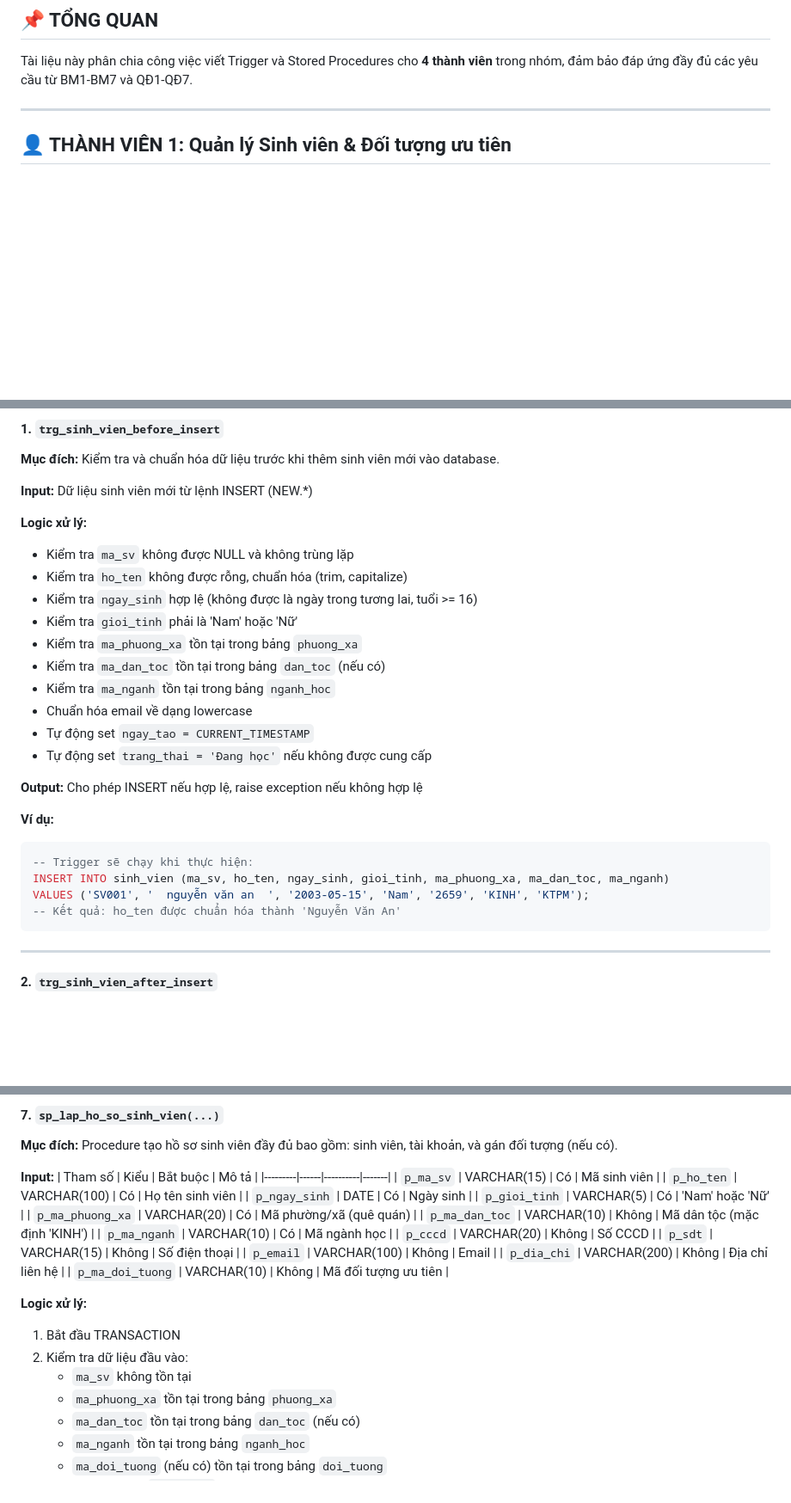
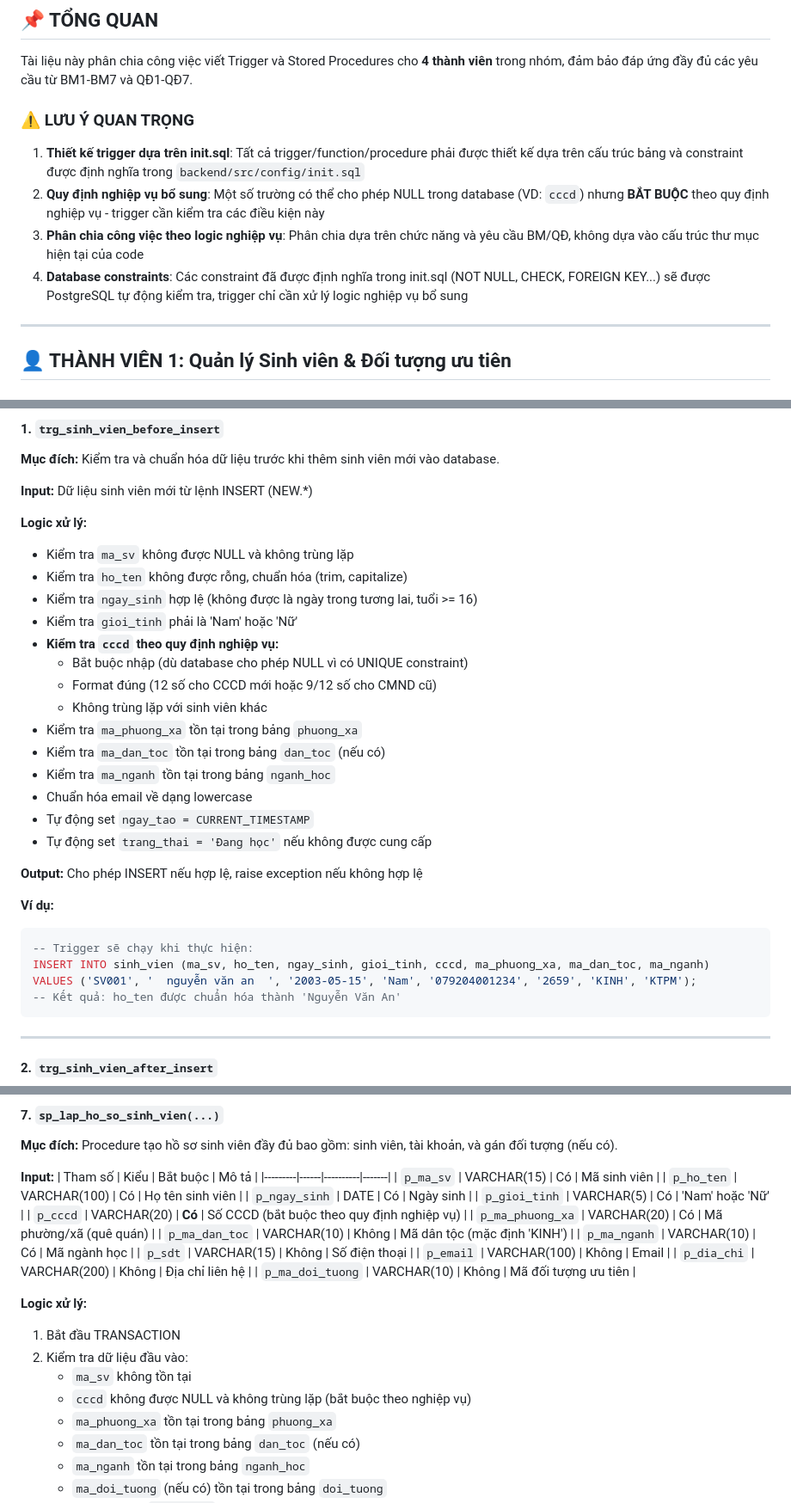
Before and after one commit to 23521228-BuiLeHuyPhuoc/SE104.Q22-QLTinChivaHocPhi, a Markdown page: PHANCONG_TRIGGER.md, 3 parts joined by grey strips. Shown at 86% size. Drawn GitHub-style; blank space fills up the shorter version.

Commit message:
Fix trigger design to be based on init.sql and business logic, not existing code
Co-authored-by: 23521228-BuiLeHuyPhuoc <243248389+23521228-BuiLeHuyPhuoc@users.noreply.github.com>

````diff
--- a/PHANCONG_TRIGGER.md
+++ b/PHANCONG_TRIGGER.md
@@ -7,6 +7,13 @@
 ## 📌 TỔNG QUAN
 
 Tài liệu này phân chia công việc viết Trigger và Stored Procedures cho **4 thành viên** trong nhóm, đảm bảo đáp ứng đầy đủ các yêu cầu từ BM1-BM7 và QĐ1-QĐ7.
+
+### ⚠️ LƯU Ý QUAN TRỌNG
+
+1. **Thiết kế trigger dựa trên init.sql**: Tất cả trigger/function/procedure phải được thiết kế dựa trên cấu trúc bảng và constraint được định nghĩa trong `backend/src/config/init.sql`
+2. **Quy định nghiệp vụ bổ sung**: Một số trường có thể cho phép NULL trong database (VD: `cccd`) nhưng **BẮT BUỘC** theo quy định nghiệp vụ - trigger cần kiểm tra các điều kiện này
+3. **Phân chia công việc theo logic nghiệp vụ**: Phân chia dựa trên chức năng và yêu cầu BM/QĐ, không dựa vào cấu trúc thư mục hiện tại của code
+4. **Database constraints**: Các constraint đã được định nghĩa trong init.sql (NOT NULL, CHECK, FOREIGN KEY...) sẽ được PostgreSQL tự động kiểm tra, trigger chỉ cần xử lý logic nghiệp vụ bổ sung
 
 ---
 
@@ -37,6 +44,10 @@ Tài liệu này phân chia công việc viết Trigger và Stored Procedures ch
 - Kiểm tra `ho_ten` không được rỗng, chuẩn hóa (trim, capitalize)
 - Kiểm tra `ngay_sinh` hợp lệ (không được là ngày trong tương lai, tuổi >= 16)
 - Kiểm tra `gioi_tinh` phải là 'Nam' hoặc 'Nữ'
+- **Kiểm tra `cccd` theo quy định nghiệp vụ:**
+  - Bắt buộc nhập (dù database cho phép NULL vì có UNIQUE constraint)
+  - Format đúng (12 số cho CCCD mới hoặc 9/12 số cho CMND cũ)
+  - Không trùng lặp với sinh viên khác
 - Kiểm tra `ma_phuong_xa` tồn tại trong bảng `phuong_xa`
 - Kiểm tra `ma_dan_toc` tồn tại trong bảng `dan_toc` (nếu có)
 - Kiểm tra `ma_nganh` tồn tại trong bảng `nganh_hoc`
@@ -49,8 +60,8 @@ Tài liệu này phân chia công việc viết Trigger và Stored Procedures ch
 **Ví dụ:**
 ```sql
 -- Trigger sẽ chạy khi thực hiện:
-INSERT INTO sinh_vien (ma_sv, ho_ten, ngay_sinh, gioi_tinh, ma_phuong_xa, ma_dan_toc, ma_nganh)
-VALUES ('SV001', '  nguyễn văn an  ', '2003-05-15', 'Nam', '2659', 'KINH', 'KTPM');
+INSERT INTO sinh_vien (ma_sv, ho_ten, ngay_sinh, gioi_tinh, cccd, ma_phuong_xa, ma_dan_toc, ma_nganh)
+VALUES ('SV001', '  nguyễn văn an  ', '2003-05-15', 'Nam', '079204001234', '2659', 'KINH', 'KTPM');
 -- Kết quả: ho_ten được chuẩn hóa thành 'Nguyễn Văn An'
 ```
 
@@ -200,10 +211,10 @@ SELECT fn_kiem_tra_vung_sau_vung_xa('SV003'); -- FALSE
 | `p_ho_ten` | VARCHAR(100) | Có | Họ tên sinh viên |
 | `p_ngay_sinh` | DATE | Có | Ngày sinh |
 | `p_gioi_tinh` | VARCHAR(5) | Có | 'Nam' hoặc 'Nữ' |
+| `p_cccd` | VARCHAR(20) | **Có** | Số CCCD (bắt buộc theo quy định nghiệp vụ) |
 | `p_ma_phuong_xa` | VARCHAR(20) | Có | Mã phường/xã (quê quán) |
 | `p_ma_dan_toc` | VARCHAR(10) | Không | Mã dân tộc (mặc định 'KINH') |
 | `p_ma_nganh` | VARCHAR(10) | Có | Mã ngành học |
-| `p_cccd` | VARCHAR(20) | Không | Số CCCD |
 | `p_sdt` | VARCHAR(15) | Không | Số điện thoại |
 | `p_email` | VARCHAR(100) | Không | Email |
 | `p_dia_chi` | VARCHAR(200) | Không | Địa chỉ liên hệ |
@@ -213,6 +224,7 @@ SELECT fn_kiem_tra_vung_sau_vung_xa('SV003'); -- FALSE
 1. Bắt đầu TRANSACTION
 2. Kiểm tra dữ liệu đầu vào:
    - `ma_sv` không tồn tại
+   - `cccd` không được NULL và không trùng lặp (bắt buộc theo nghiệp vụ)
    - `ma_phuong_xa` tồn tại trong bảng `phuong_xa`
    - `ma_dan_toc` tồn tại trong bảng `dan_toc` (nếu có)
    - `ma_nganh` tồn tại trong bảng `nganh_hoc`
````
Also changed, not shown: other parts of PHANCONG_TRIGGER.md (+1 -1 lines).
